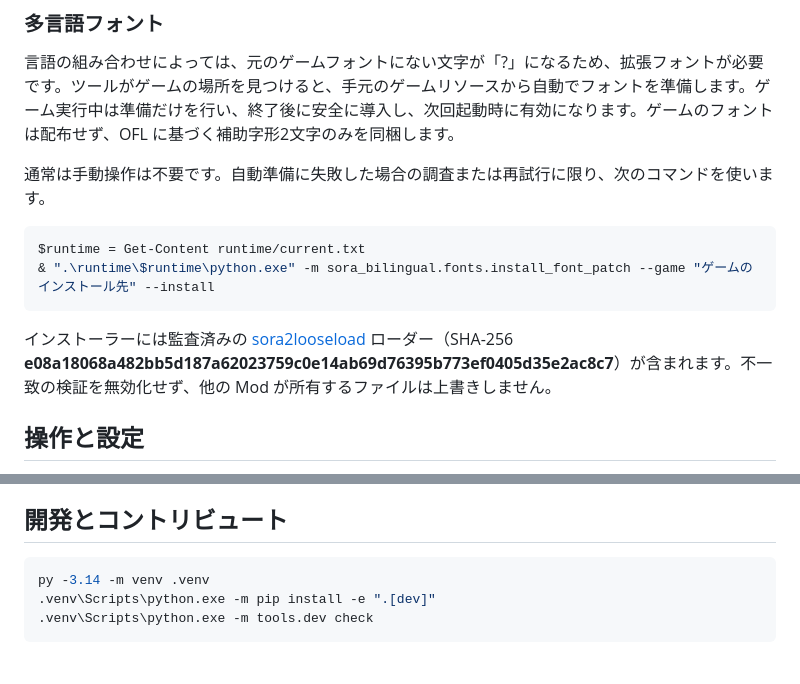
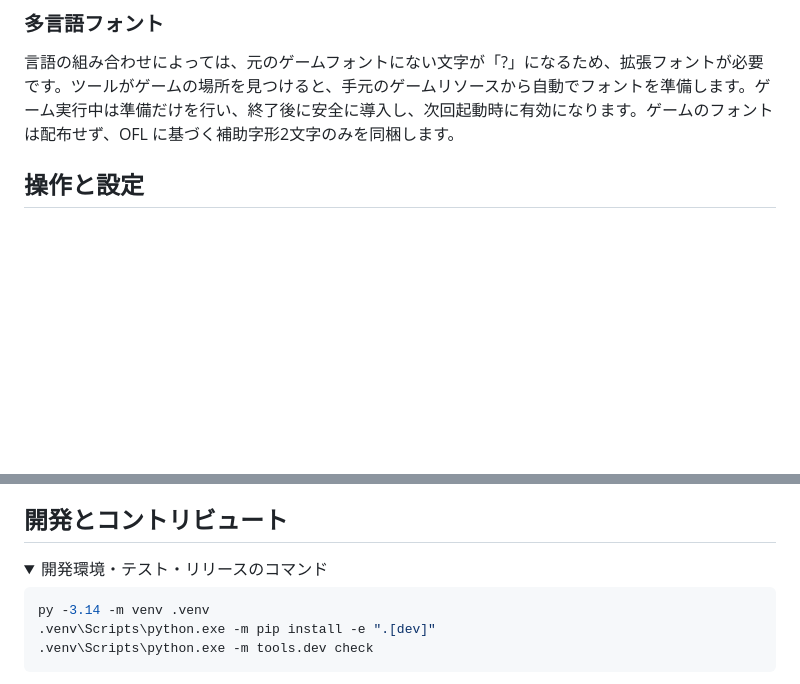
Before and after one commit to Llugaes/bilingual-sora-2nd, a Markdown page: README.ja.md, 2 parts joined by grey strips. GitHub-like rendering; folded sections open; blank space fills up the shorter version.

````diff
--- a/README.ja.md
+++ b/README.ja.md
@@ -75,15 +67,6 @@ PC 版『空の軌跡 the 2nd』の二言語表示 Mod。会話やメニュー
 ### 多言語フォント
 
 言語の組み合わせによっては、元のゲームフォントにない文字が「?」になるため、拡張フォントが必要です。ツールがゲームの場所を見つけると、手元のゲームリソースから自動でフォントを準備します。ゲーム実行中は準備だけを行い、終了後に安全に導入し、次回起動時に有効になります。ゲームのフォントは配布せず、OFL に基づく補助字形2文字のみを同梱します。
-
-通常は手動操作は不要です。自動準備に失敗した場合の調査または再試行に限り、次のコマンドを使います。
-
-```powershell
-$runtime = Get-Content runtime/current.txt
-& ".\runtime\$runtime\python.exe" -m sora_bilingual.fonts.install_font_patch --game "ゲームのインストール先" --install
-```
-
-インストーラーには監査済みの [sora2looseload](https://github.com/lmaple0/sora2looseload) ローダー（SHA-256 **e08a18068a482bb5d187a62023759c0e14ab69d76395b773ef0405d35e2ac8c7**）が含まれます。不一致の検証を無効化せず、他の Mod が所有するファイルは上書きしません。
 
 ## 操作と設定
 
@@ -129,4 +160,7 @@ $runtime = Get-Content runtime/current.txt
 ## 開発とコントリビュート
+
+<details>
+<summary>開発環境・テスト・リリースのコマンド</summary>
 
 ```powershell
 py -3.14 -m venv .venv
````
Also changed, not shown: other parts of README.ja.md (+62 -19 lines), README.en.md (+65 -28 lines), README.md (+65 -28 lines).
